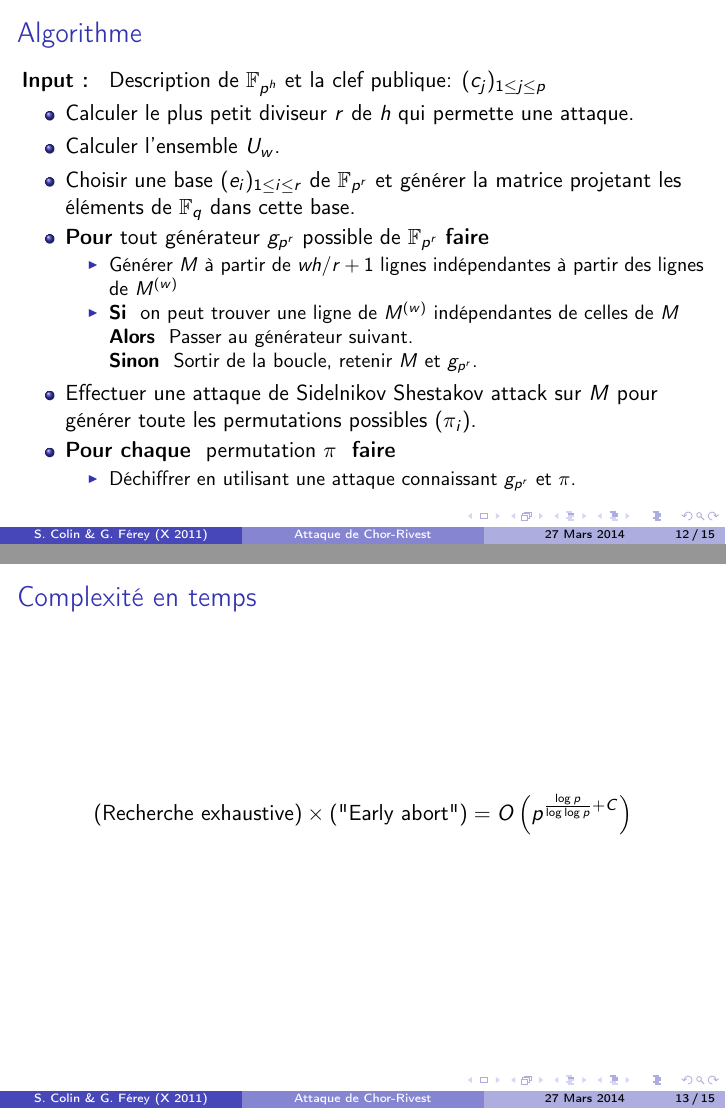
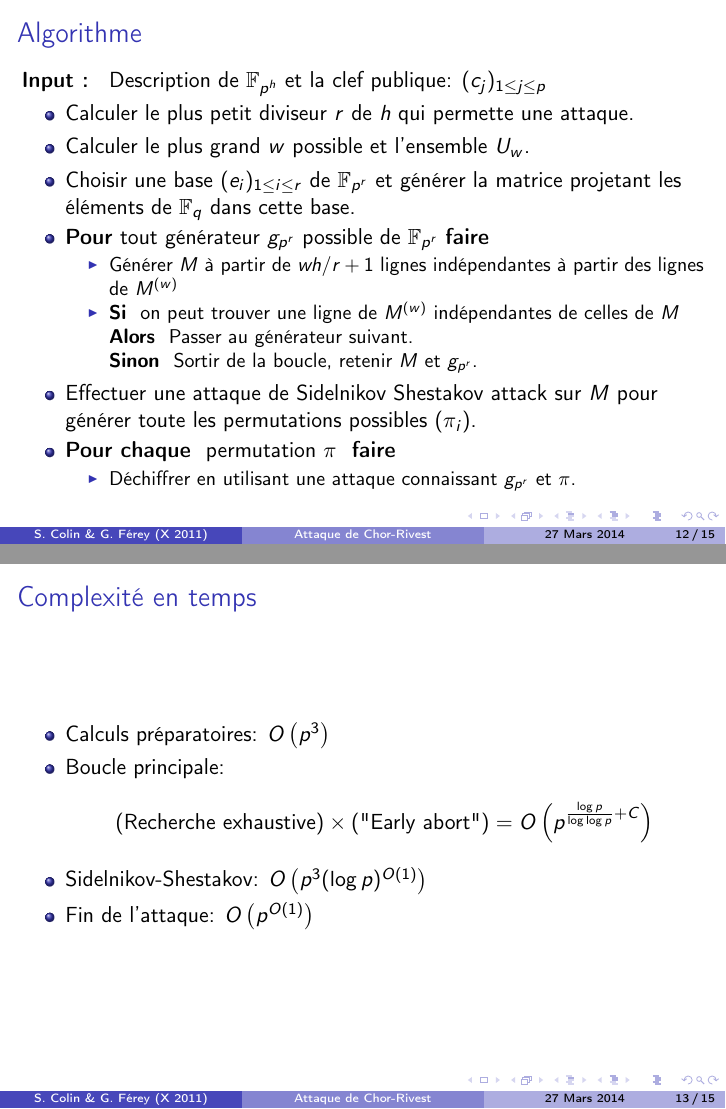
Before and after one commit to Gaspi/EA-2, LaTeX slides (Presentation/slides.tex): pages 12 and 13 of 15, joined at a grey line. Compiled offline with pdfLaTeX.

Commit message:
Complexity considerations

```diff
--- a/Presentation/slides.tex
+++ b/Presentation/slides.tex
@@ -225,7 +225,7 @@ $$ r \sim \frac{\log p}{\log \log p} $$
 \begin{itemize}
 \item Calculer le plus petit diviseur $r$ de $h$ qui permette une attaque.
 
-\item Calculer l'ensemble $U_w$.
+\item Calculer le plus grand $w$ possible et l'ensemble $U_w$.
 \item Choisir une base $(e_i)_{1 \leq i \leq r}$ de $\F_{p^r}$ et générer la matrice projetant les éléments de $\F_q$ dans cette base.
 
 \item \textbf{Pour} tout générateur $g_{p^r}$ possible de $\F_{p^r}$ \textbf{faire}
@@ -246,7 +246,14 @@ $$ r \sim \frac{\log p}{\log \log p} $$
 
 
 \begin{frame}{Complexité en temps}
+\begin{itemize}
+\item Calculs préparatoires: $O\left(p^3\right)$
+\item Boucle principale:
 $$ (\text{Recherche exhaustive}) \times (\text{"Early abort"}) = O\left( p^{\frac{\log p}{\log \log p} + C} \right) $$
+\item Sidelnikov-Shestakov: $O\left(p^3 (\log p)^{O(1)} \right)$
+\item Fin de l'attaque: $O\left(p^{O(1)}\right)$
+\end{itemize}
+
 \end{frame}
 
 
```
Also changed, not shown: Presentation/slides.pdf.
